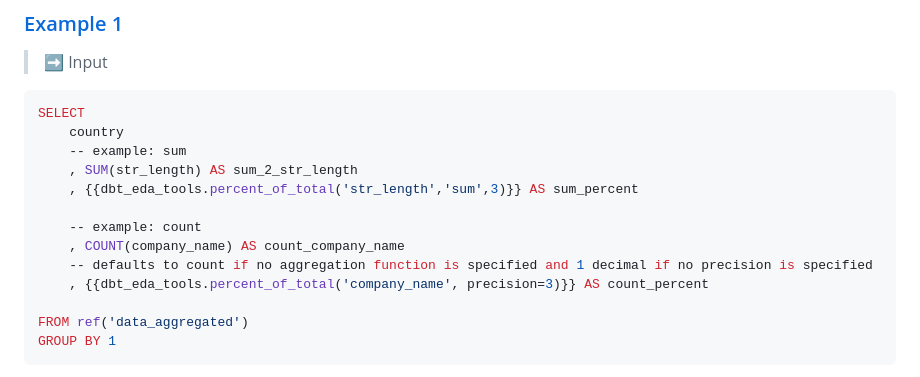
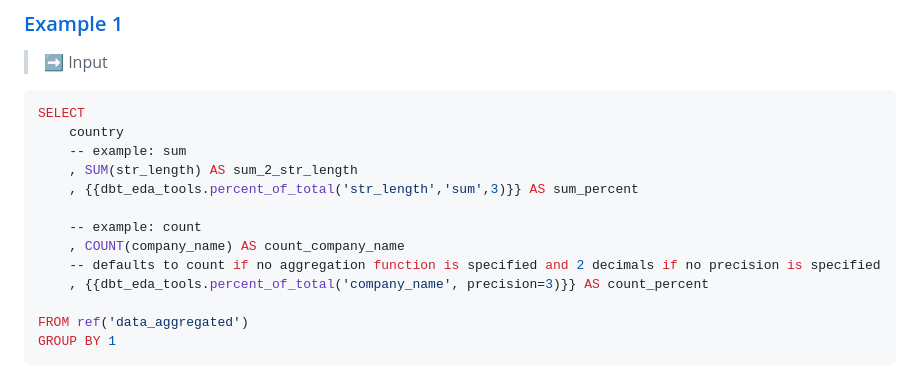
Before and after one commit to shankararul/dbt_eda_tools, a Markdown page: README.md, the part around the change. Rendered like a GitHub page.

```diff
--- a/README.md
+++ b/README.md
@@ -170,7 +170,7 @@ SELECT
 
     -- example: count
     , COUNT(company_name) AS count_company_name
-    -- defaults to count if no aggregation function is specified and 1 decimal if no precision is specified
+    -- defaults to count if no aggregation function is specified and 2 decimals if no precision is specified
     , {{dbt_eda_tools.percent_of_total('company_name', precision=3)}} AS count_percent
 
 FROM ref('data_aggregated')
```
